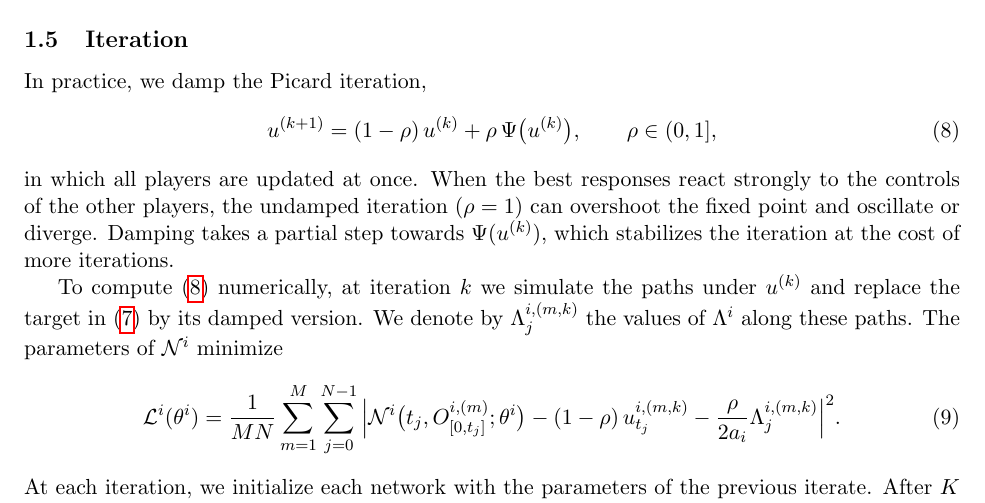
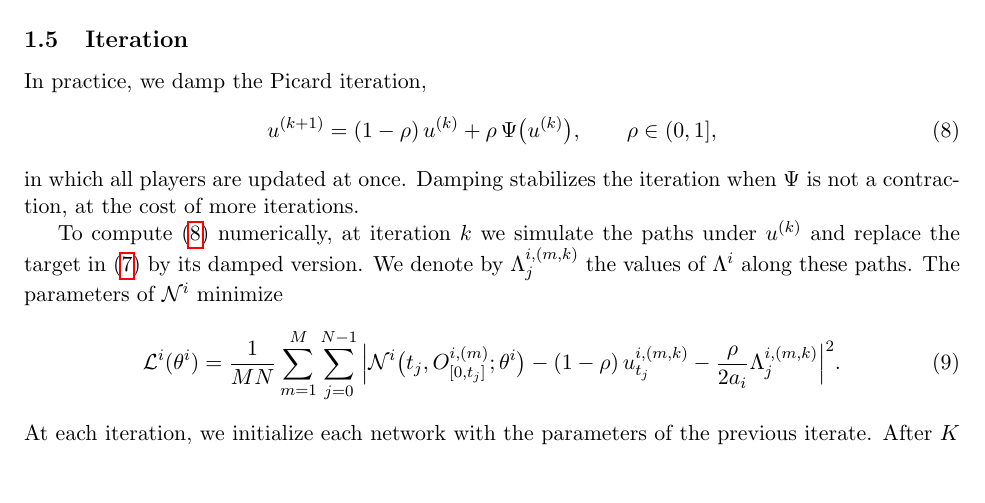
Before and after one commit to bilalhusain126/partial-info-games, a LaTeX document (notes/method.tex): part of page 3 of 4, cut so that both start at the same text, the shorter picture padded with empty space. Compiled offline with pdfLaTeX.

Commit message:
Method note: one-sentence reason for damping

```diff
--- a/notes/method.tex
+++ b/notes/method.tex
@@ -127,7 +127,7 @@ In practice, we damp the Picard iteration,
   \label{eq:picard}
   u^{(k+1)} = (1 - \rho) \, u^{(k)} + \rho \, \Psi\big( u^{(k)} \big) , \qquad \rho \in (0, 1] ,
 \end{equation}
-in which all players are updated at once. When the best responses react strongly to the controls of the other players, the undamped iteration ($\rho = 1$) can overshoot the fixed point and oscillate or diverge. Damping takes a partial step towards $\Psi(u^{(k)})$, which stabilizes the iteration at the cost of more iterations.
+in which all players are updated at once. Damping stabilizes the iteration when $\Psi$ is not a contraction, at the cost of more iterations.
 
 To compute \eqref{eq:picard} numerically, at iteration $k$ we simulate the paths under $u^{(k)}$ and replace the target in \eqref{eq:mse} by its damped version. We denote by $\Lambda^{i,(m,k)}_j$ the values of $\Lambda^i$ along these paths. The parameters of $\mathcal{N}^i$ minimize
 \begin{equation}
```
